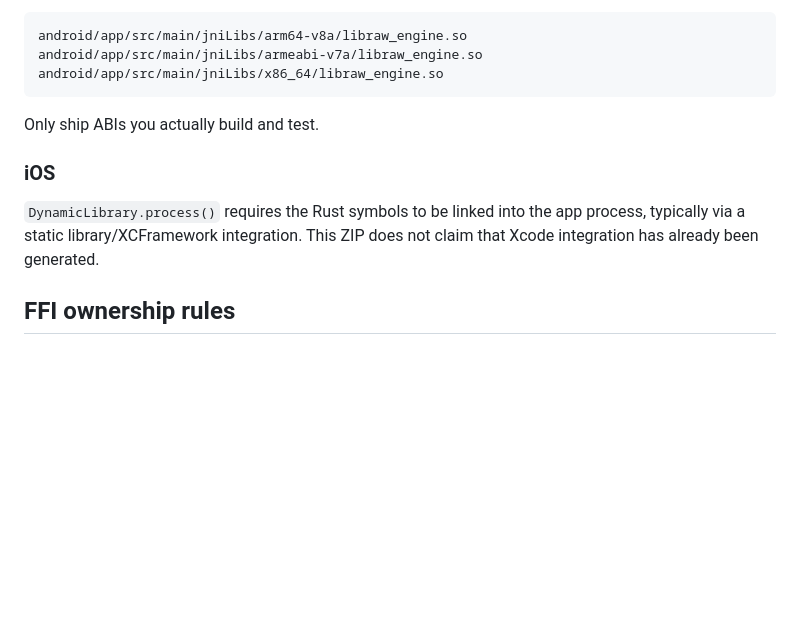
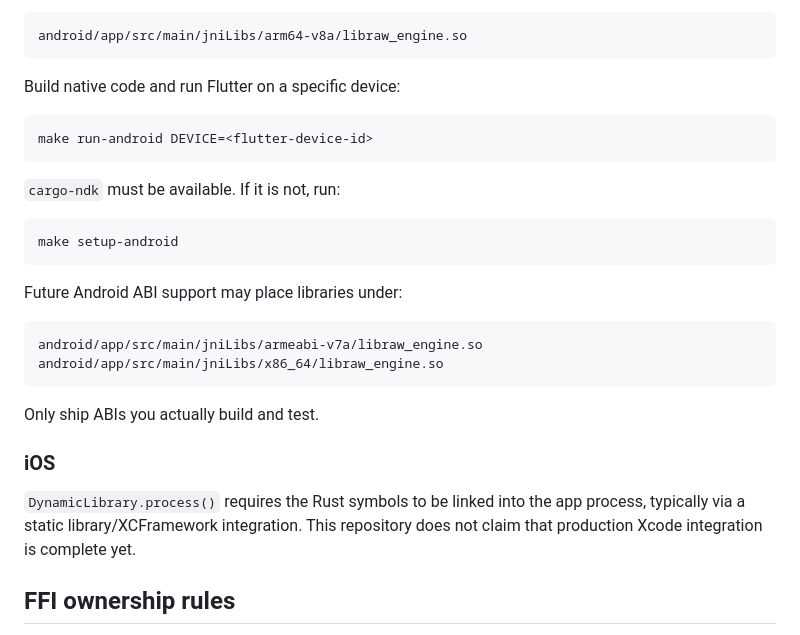
Before and after one commit to dexter-cnx/nixin, a Markdown page: README.md, the part around one of its changes. GitHub-like rendering; blank space fills up the shorter version.

````diff
--- a/README.md
+++ b/README.md
@@ -93,6 +147,23 @@ Build with `cargo-ndk` for each ABI and place libraries under:
 
 ```text
 android/app/src/main/jniLibs/arm64-v8a/libraw_engine.so
+```
+
+Build native code and run Flutter on a specific device:
+
+```bash
+make run-android DEVICE=<flutter-device-id>
+```
+
+`cargo-ndk` must be available. If it is not, run:
+
+```bash
+make setup-android
+```
+
+Future Android ABI support may place libraries under:
+
+```text
 android/app/src/main/jniLibs/armeabi-v7a/libraw_engine.so
 android/app/src/main/jniLibs/x86_64/libraw_engine.so
 ```
@@ -101,7 +172,7 @@ Only ship ABIs you actually build and test.
 
 ### iOS
 
-`DynamicLibrary.process()` requires the Rust symbols to be linked into the app process, typically via a static library/XCFramework integration. This ZIP does not claim that Xcode integration has already been generated.
+`DynamicLibrary.process()` requires the Rust symbols to be linked into the app process, typically via a static library/XCFramework integration. This repository does not claim that production Xcode integration is complete yet.
 
 ## FFI ownership rules
 
````
Also changed, not shown: other parts of README.md (+62 -8 lines).
